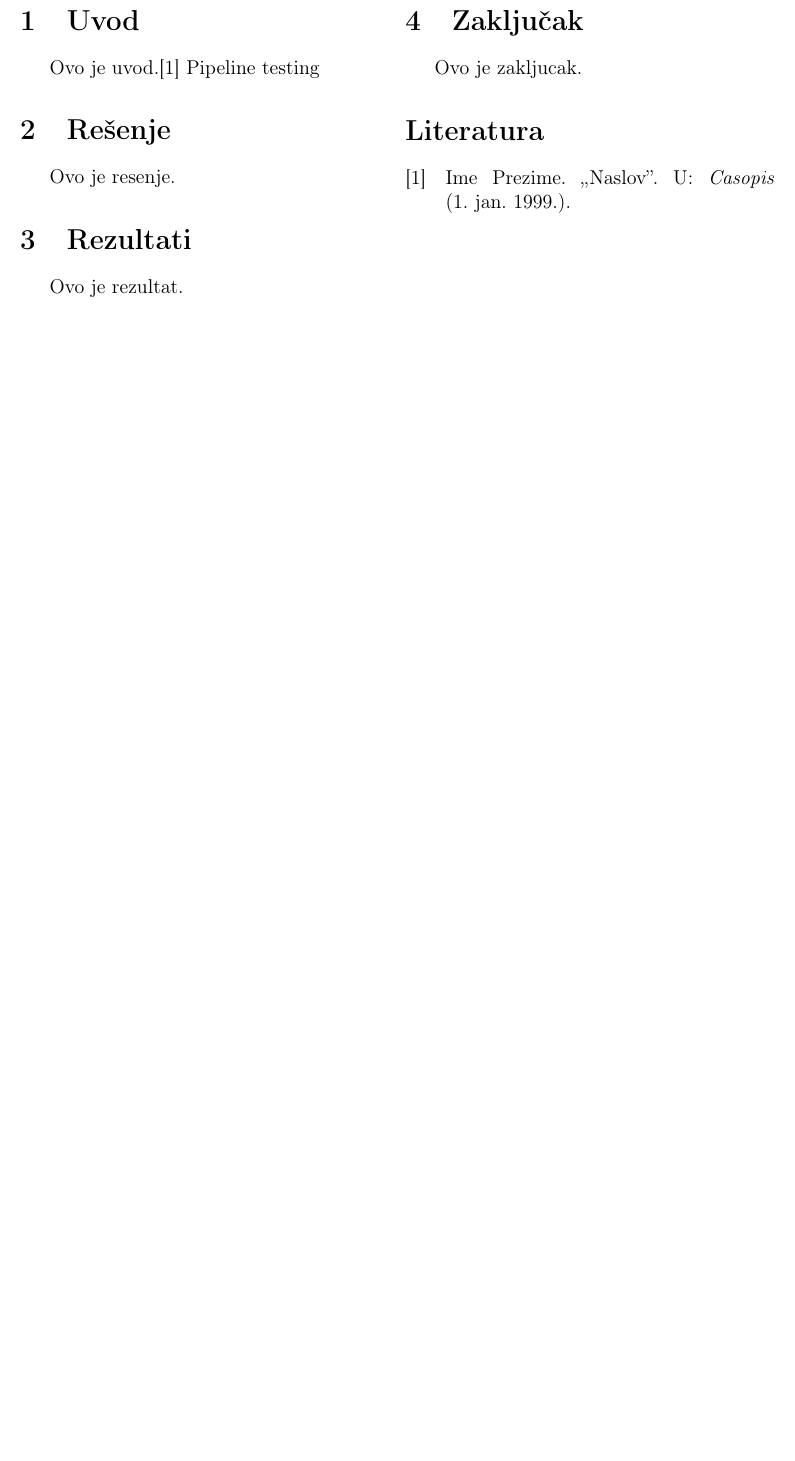
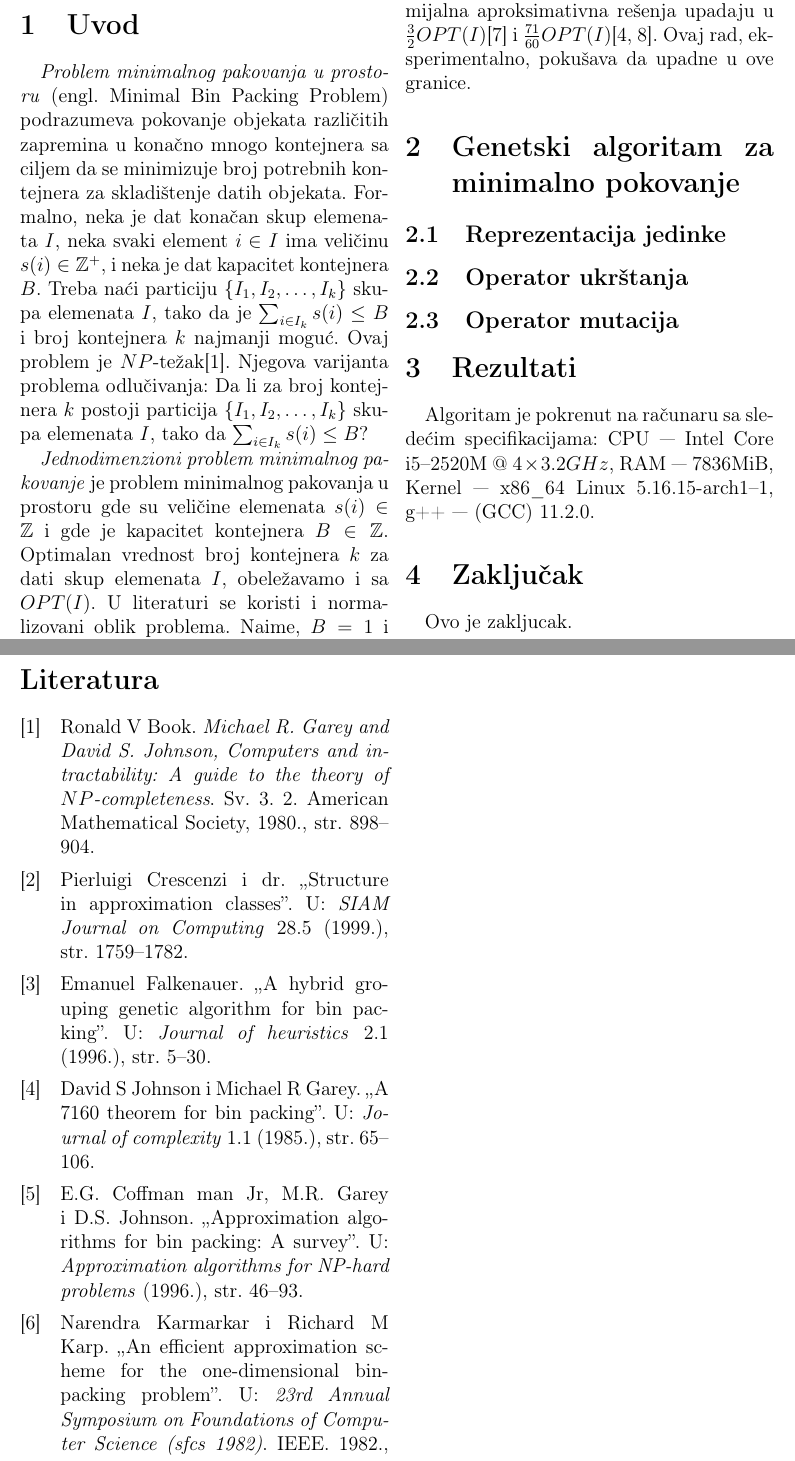
Before and after one commit to AndrijaAda99/BPP_HGGA, a LaTeX paper (main.tex): part of the page before the commit and two parts of pages 1 and 2 of 2 after it, the two joined at a grey line, cut at the place of the change, the shorter picture padded with empty space. Compiled offline with pdfLaTeX.

Commit message:
Add: Intro and Spec

```diff
--- a/main.tex
+++ b/main.tex
@@ -1,5 +1,4 @@
-\documentclass[a4paper,12pt]{article}
-
+\documentclass[a4paper,12pt,twocolumn]{article}
 \usepackage[serbian]{babel}
 \usepackage[T2A]{fontenc}
 \usepackage[utf8]{inputenc}
@@ -9,8 +8,9 @@
 \usepackage[nottoc]{tocbibind}
 \usepackage[backend=biber]{biblatex}
 \usepackage{authblk}
+\usepackage{amsfonts}
 
-\addbibresource{sample.bib}
+\addbibresource{main.bib}
 
 \title{Minimal Bin Packing}
 \author{Andrija Urošević\\\textit{Univerzitet u Beogradu, Matematicki fakultet}\\\texttt{andrija.urosevic@protonmail.com}}
@@ -24,11 +24,25 @@
     Ovde ide Sažetak
 \end{abstract}
 
-\begin{multicols}{2}
-
 \section{Uvod}
 
+\emph{Problem minimalnog pakovanja u prostoru}
+(engl.\ Minimal Bin Packing Problem) podrazumeva pokovanje objekata
+različitih zapremina u konačno mnogo kontejnera sa ciljem da se minimizuje
+broj potrebnih kontejnera za skladištenje datih objekata. Formalno, neka je
+dat konačan skup elemenata $I$, neka svaki element $i \in I$ ima veličinu
+$s(i) \in \mathbb{Z}^{+}$, i neka je dat kapacitet kontejnera $B$. Treba naći
+particiju $\{I_1, I_2, \ldots, I_k\}$ skupa elemenata $I$, tako da je
+$\sum_{i \in I_k} s(i) \leq B$ i broj kontejnera $k$ najmanji moguć.
+Ovaj problem je $NP$-težak\cite{gj80}. Njegova varijanta problema odlučivanja:
+Da li za broj kontejnera $k$ postoji particija $\{I_1, I_2, \ldots, I_k\}$
+skupa elemenata $I$, tako da $\sum_{i \in I_k} s(i) \leq B$?
 
+\emph{Jednodimenzioni problem minimalnog pakovanje} je problem minimalnog
+pakovanja u prostoru gde su veličine elemenata $s(i) \in \mathbb{Z}$ i
+gde je kapacitet kontejnera $B \in \mathbb{Z}$. Optimalan vrednost broj
+kontejnera $k$ za dati skup elemenata $I$, obeležavamo i sa $OPT(I)$.
+U literaturi se koristi i normalizovani oblik problema. Naime, $B = 1$ i
+$s(i) \in [0, 1]$ za svaki element $i \in I$ (normalizujemo instance tako što
+podelimo veličinu $s(i)$ sa $B$, a $B$ postavimo na $1$).
 
-Ovo je uvod.\cite{test}
-Pipeline testing
@@ -35,18 +52,31 @@ Pipeline testing
+polinomijalna aproksimativna rešenja upadaju u $\frac{3}{2} OPT(I)$\cite{sl94}
+i $\frac{71}{60} OPT(I)$\cite{jg85, yz95}. Ovaj rad, eksperimentalno, pokušava
+da upadne u ove granice.
 
-\section{Rešenje}
+\section{Genetski algoritam za minimalno pokovanje}
 
-Ovo je resenje.
+\subsection{Reprezentacija jedinke}
+
+\subsection{Operator ukrštanja}
+
+\subsection{Operator mutacija}
 
 \section{Rezultati}
 
-Ovo je rezultat.
+Algoritam je pokrenut na računaru sa sledećim specifikacijama:
+CPU --- Intel Core i5--2520M @ $4 \times 3.2GHz$,
+RAM --- 7836MiB,
+Kernel --- x86\_64 Linux 5.16.15-arch1--1,
+g++ --- (GCC) 11.2.0.
+
+
 
 \section{Zaključak}
 
 Ovo je zakljucak.
 
+\nocite{*}
+
 \printbibliography[title={Literatura}]
 
-\end{multicols}
-
 \end{document}
```
Also changed, not shown: main.bib (renamed from sample.bib, +11 -7 lines), main.tex (3 more changed lines).
